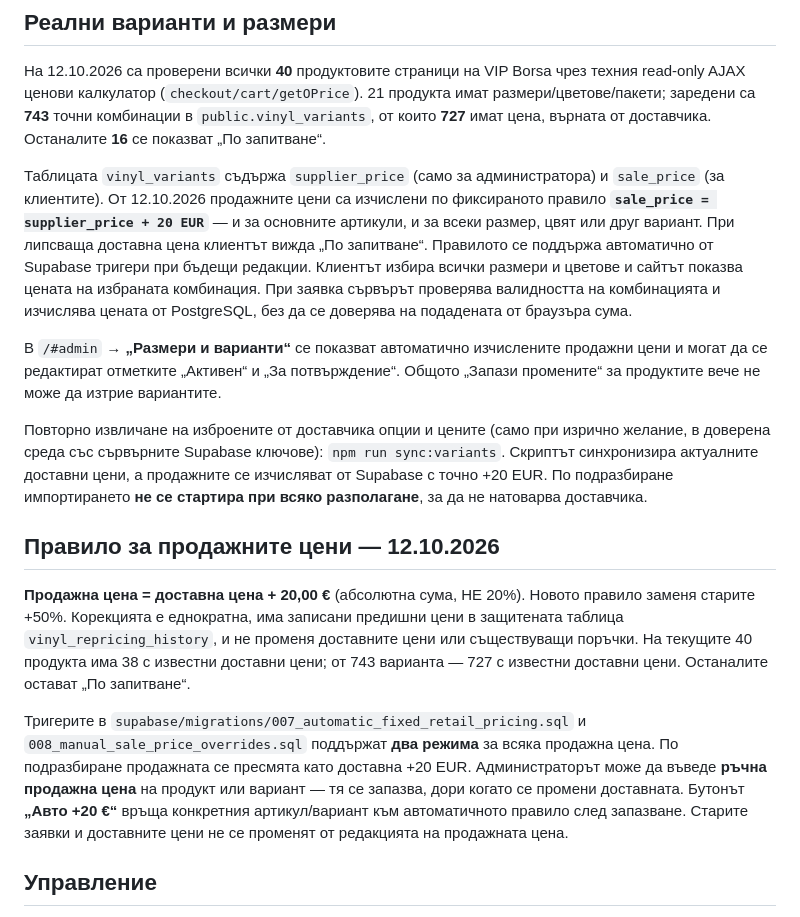
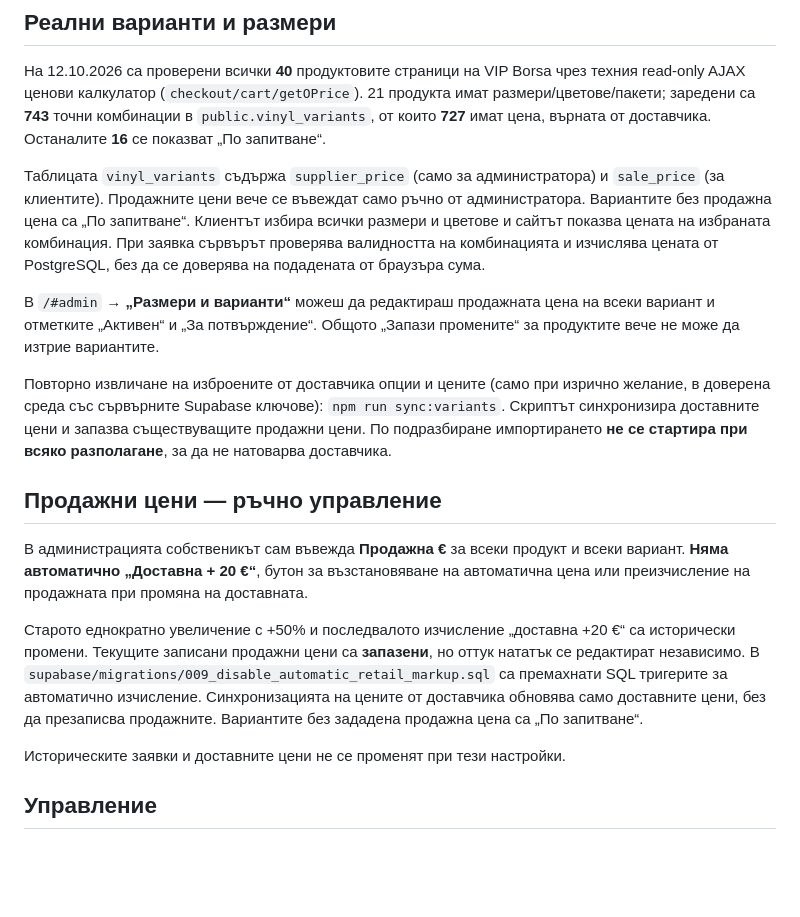
Before and after one commit to NikoNextcloud/vinilpechat, a Markdown page: README.md, the part around the change. Drawn GitHub-style; blank space fills up the shorter version.

Commit message:
Document independent manual selling prices and disabled automatic EUR 20 markup

```diff
--- a/README.md
+++ b/README.md
@@ -20,17 +20,19 @@
 
 На 12.10.2026 са проверени всички **40** продуктовите страници на VIP Borsa чрез техния read-only AJAX ценови калкулатор (`checkout/cart/getOPrice`). 21 продукта имат размери/цветове/пакети; заредени са **743** точни комбинации в `public.vinyl_variants`, от които **727** имат цена, върната от доставчика. Останалите **16** се показват „По запитване“.
 
-Таблицата `vinyl_variants` съдържа `supplier_price` (само за администратора) и `sale_price` (за клиентите). От 12.10.2026 продажните цени са изчислени по фиксираното правило **`sale_price = supplier_price + 20 EUR`** — и за основните артикули, и за всеки размер, цвят или друг вариант. При липсваща доставна цена клиентът вижда „По запитване“. Правилото се поддържа автоматично от Supabase тригери при бъдещи редакции. Клиентът избира всички размери и цветове и сайтът показва цената на избраната комбинация. При заявка сървърът проверява валидността на комбинацията и изчислява цената от PostgreSQL, без да се доверява на подадената от браузъра сума.
+Таблицата `vinyl_variants` съдържа `supplier_price` (само за администратора) и `sale_price` (за клиентите). Продажните цени вече се въвеждат само ръчно от администратора. Вариантите без продажна цена са „По запитване“. Клиентът избира всички размери и цветове и сайтът показва цената на избраната комбинация. При заявка сървърът проверява валидността на комбинацията и изчислява цената от PostgreSQL, без да се доверява на подадената от браузъра сума.
 
-В `/#admin` → **„Размери и варианти“** се показват автоматично изчислените продажни цени и могат да се редактират отметките „Активен“ и „За потвърждение“. Общото „Запази промените“ за продуктите вече не може да изтрие вариантите.
+В `/#admin` → **„Размери и варианти“** можеш да редактираш продажната цена на всеки вариант и отметките „Активен“ и „За потвърждение“. Общото „Запази промените“ за продуктите вече не може да изтрие вариантите.
 
-Повторно извличане на изброените от доставчика опции и цените (само при изрично желание, в доверена среда със сървърните Supabase ключове): `npm run sync:variants`. Скриптът синхронизира актуалните доставни цени, а продажните се изчисляват от Supabase с точно +20 EUR. По подразбиране импортирането **не се стартира при всяко разполагане**, за да не натоварва доставчика.
+Повторно извличане на изброените от доставчика опции и цените (само при изрично желание, в доверена среда със сървърните Supabase ключове): `npm run sync:variants`. Скриптът синхронизира доставните цени и запазва съществуващите продажни цени. По подразбиране импортирането **не се стартира при всяко разполагане**, за да не натоварва доставчика.
 
-## Правило за продажните цени — 12.10.2026
+## Продажни цени — ръчно управление
 
-**Продажна цена = доставна цена + 20,00 €** (абсолютна сума, НЕ 20%). Новото правило заменя старите +50%. Корекцията е еднократна, има записани предишни цени в защитената таблица `vinyl_repricing_history`, и не променя доставните цени или съществуващи поръчки. На текущите 40 продукта има 38 с известни доставни цени; от 743 варианта — 727 с известни доставни цени. Останалите остават „По запитване“.
+В администрацията собственикът сам въвежда **Продажна €** за всеки продукт и всеки вариант. **Няма автоматично „Доставна + 20 €“**, бутон за възстановяване на автоматична цена или преизчисление на продажната при промяна на доставната.
 
-Тригерите в `supabase/migrations/007_automatic_fixed_retail_pricing.sql` и `008_manual_sale_price_overrides.sql` поддържат **два режима** за всяка продажна цена. По подразбиране продажната се пресмята като доставна +20 EUR. Администраторът може да въведе **ръчна продажна цена** на продукт или вариант — тя се запазва, дори когато се промени доставната. Бутонът **„Авто +20 €“** връща конкретния артикул/вариант към автоматичното правило след запазване. Старите заявки и доставните цени не се променят от редакцията на продажната цена.
+Старото еднократно увеличение с +50% и последвалото изчисление „доставна +20 €“ са исторически промени. Текущите записани продажни цени са **запазени**, но оттук нататък се редактират независимо. В `supabase/migrations/009_disable_automatic_retail_markup.sql` са премахнати SQL тригерите за автоматично изчисление. Синхронизацията на цените от доставчика обновява само доставните цени, без да презаписва продажните. Вариантите без зададена продажна цена са „По запитване“.
+
+Историческите заявки и доставните цени не се променят при тези настройки.
 
 ## Управление
 
```
